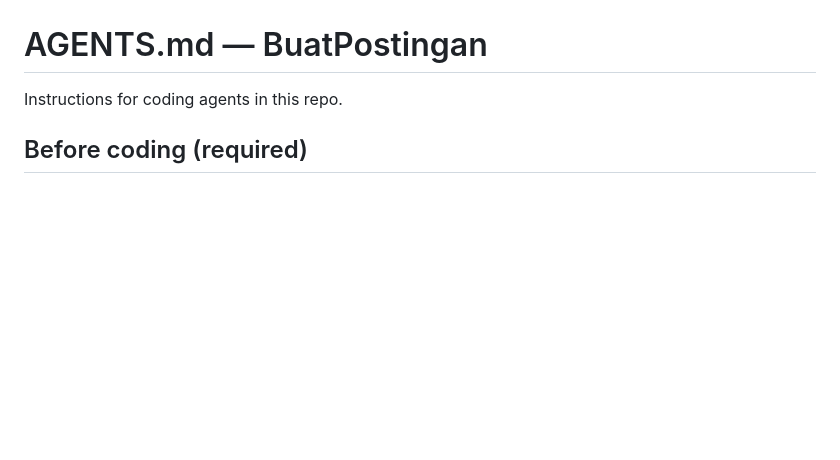
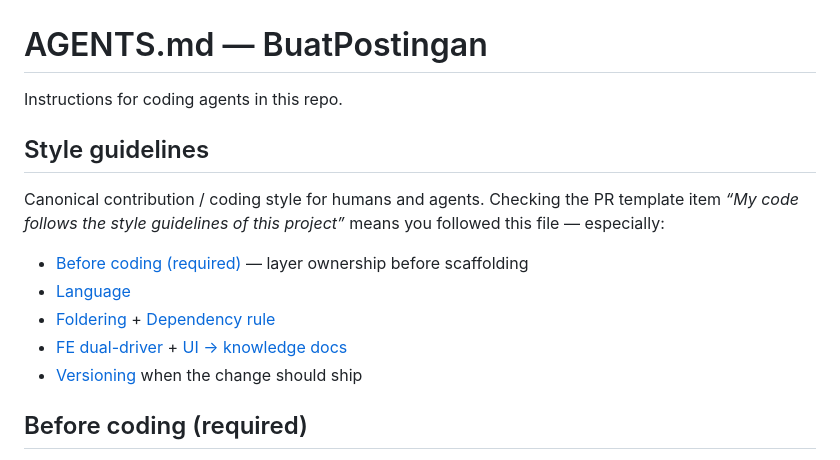
Before and after one commit to jahrulnr/BuatPostingan, a Markdown page: AGENTS.md, the part around the change. Rendered like a GitHub page; blank space fills up the shorter version.

```diff
--- a/AGENTS.md
+++ b/AGENTS.md
@@ -1,6 +1,18 @@
 # AGENTS.md — BuatPostingan
 
 Instructions for coding agents in this repo.
+
+## Style guidelines
+
+Canonical contribution / coding style for humans and agents. Checking the PR
+template item *“My code follows the style guidelines of this project”* means
+you followed this file — especially:
+
+- [Before coding (required)](#before-coding-required) — layer ownership before scaffolding
+- [Language](#language)
+- [Foldering](#foldering) + [Dependency rule](#dependency-rule)
+- [FE dual-driver](#fe-dual-driver) + [UI → knowledge docs](#ui--knowledge-docs-required)
+- [Versioning](#versioning) when the change should ship
 
 ## Before coding (required)
 
```
Also changed, not shown: .github/pull_request_template.md (added, +39 -0 lines).
